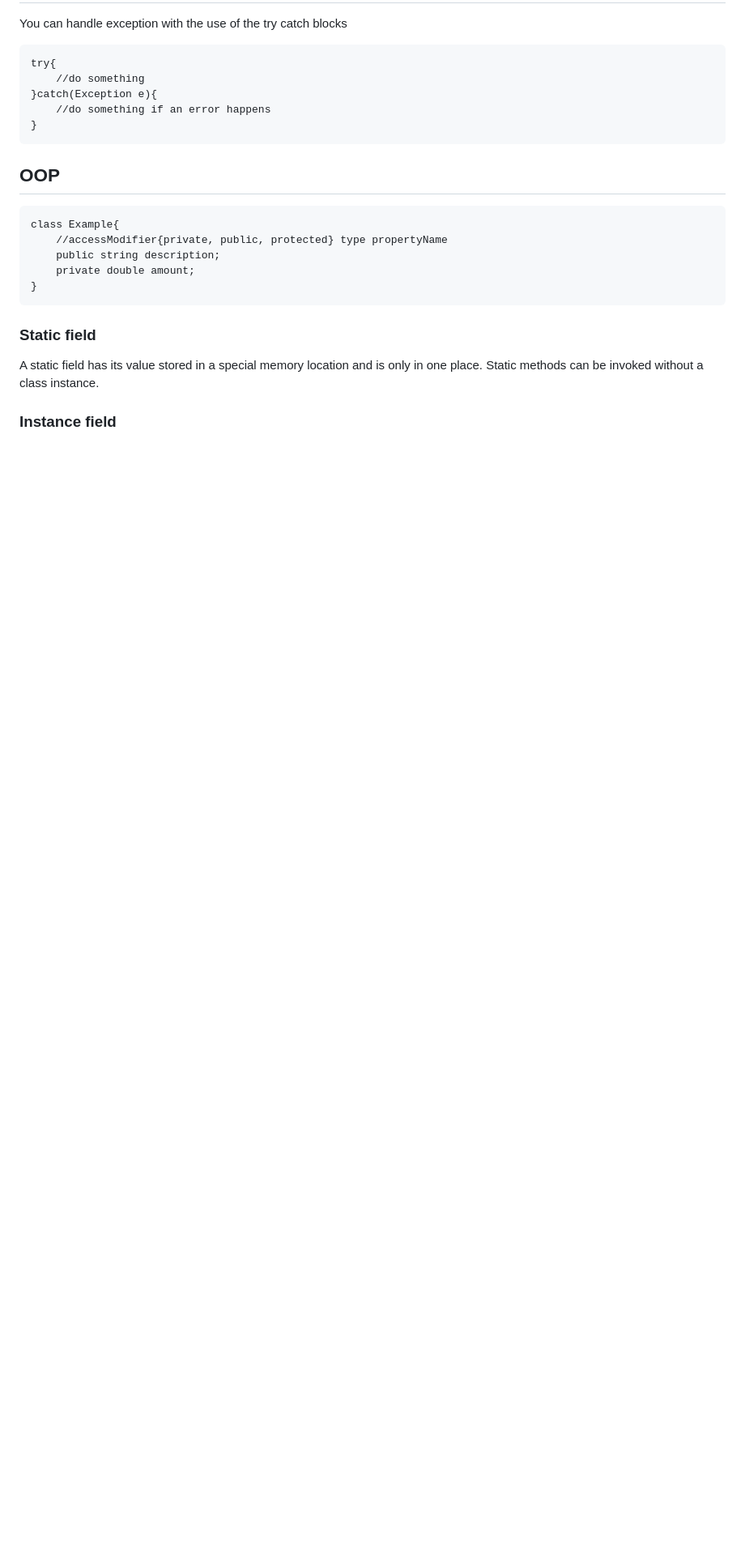
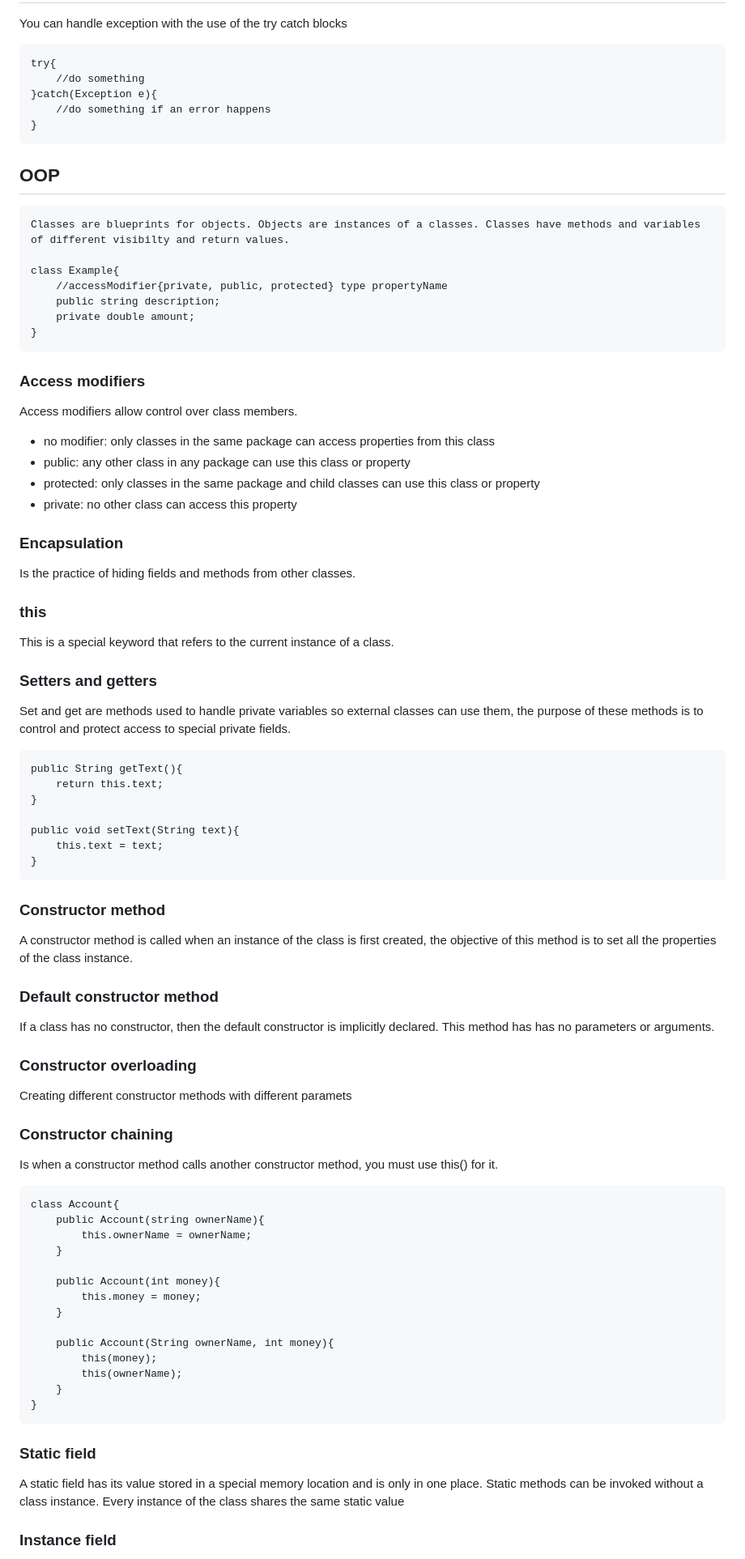
Before and after one commit to atilio-ts/dev-courses, a Markdown page: Java/courseNotes.md, the part around the change printed below. Shown: that part at 81% size. Drawn GitHub-style; blank space fills up the shorter version.

Commit message:
Java: updated course documentation

```diff
--- a/Java/courseNotes.md
+++ b/Java/courseNotes.md
@@ -178,15 +181,78 @@ You can handle exception with the use of the try catch blocks
 
 ## OOP
 
+    Classes are blueprints for objects. Objects are instances of a classes. Classes have methods and variables of different visibilty and return values.
+
     class Example{
         //accessModifier{private, public, protected} type propertyName
         public string description;
         private double amount;
     }
 
+### Access modifiers
+
+Access modifiers allow control over class members.
+
+- no modifier: only classes in the same package can access properties from this class
+- public: any other class in any package can use this class or property
+- protected: only classes in the same package and child classes can use this class or property
+- private: no other class can access this property
+
+### Encapsulation
+
+Is the practice of hiding fields and methods from other classes.
+
+### this
+
+This is a special keyword that refers to the current instance of a class.
+
+### Setters and getters
+
+Set and get are methods used to handle private variables so external classes can use them, the purpose of these methods is to control and protect access to special private fields.
+
+    public String getText(){
+        return this.text;
+    }
+
+    public void setText(String text){
+        this.text = text;
+    }
+
+### Constructor method
+
+A constructor method is called when an instance of the class is first created, the objective of this method is to set all the properties of the class instance.
+
+### Default constructor method
+
+If a class has no constructor, then the default constructor is implicitly declared. This method has has no parameters or arguments.
+
+### Constructor overloading
+
+Creating different constructor methods with different paramets
+
+### Constructor chaining
+
+Is when a constructor method calls another constructor method, you must use this() for it.
+
+    class Account{
+        public Account(string ownerName){
+            this.ownerName = ownerName;
+        }
+
+        public Account(int money){
+            this.money = money;
+        }
+
+        public Account(String ownerName, int money){
+            this(money);
+            this(ownerName);
+        }
+    }
+
 ### Static field
 
 A static field has its value stored in a special memory location and is only in one place. Static methods can be invoked without a class instance.
+Every instance of the class shares the same static value
 
 ### Instance field
 
```
Also changed, not shown: other parts of Java/courseNotes.md (+35 -4 lines).
